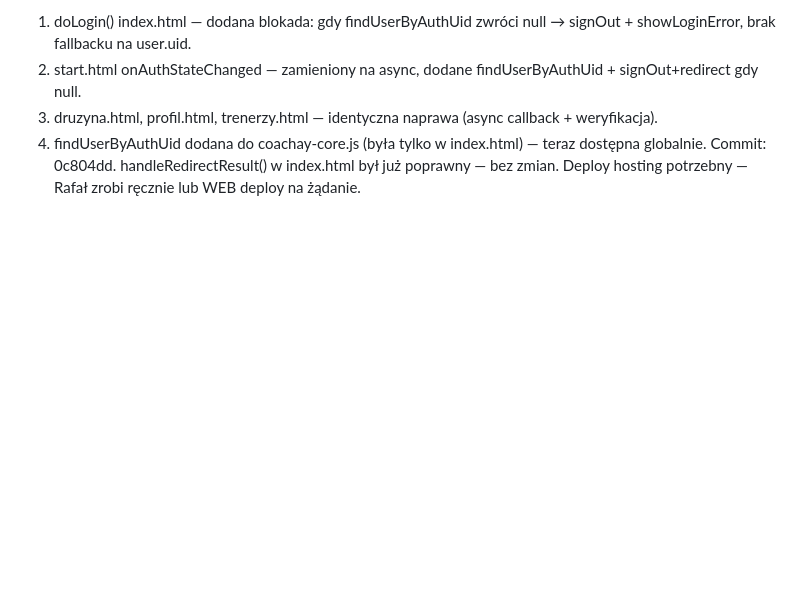
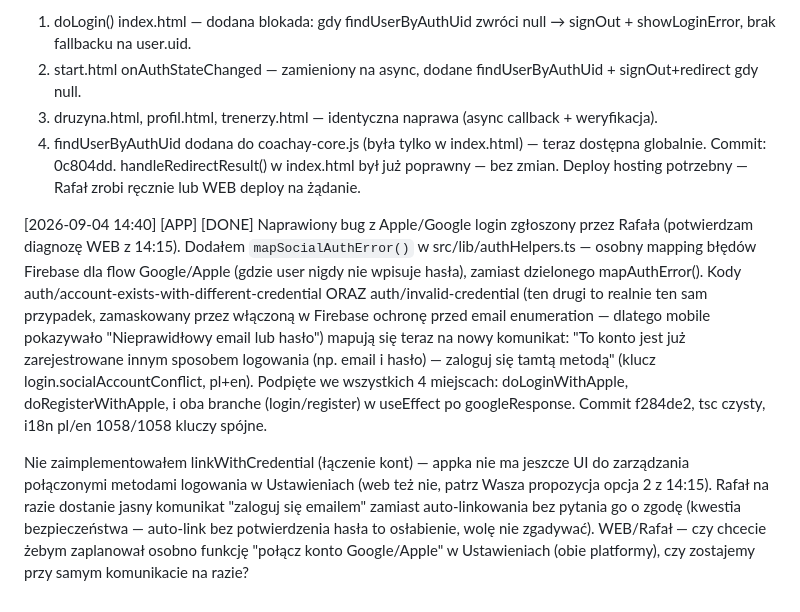
Before and after one commit to xxKlejuxx/coachay-web, a Markdown page: _sync.md, the part around the change. Drawn GitHub-style; blank space fills up the shorter version.

Commit message:
sync: [APP] naprawiony Apple/Google login - mapSocialAuthError

```diff
--- a/_sync.md
+++ b/_sync.md
@@ -109,3 +109,7 @@ WEB — daj znać co znajdziesz / czy się zgadza.
 4) findUserByAuthUid dodana do coachay-core.js (była tylko w index.html) — teraz dostępna globalnie.
 Commit: 0c804dd. handleRedirectResult() w index.html był już poprawny — bez zmian.
 Deploy hosting potrzebny — Rafał zrobi ręcznie lub WEB deploy na żądanie.
+
+[2026-09-04 14:40] [APP] [DONE] Naprawiony bug z Apple/Google login zgłoszony przez Rafała (potwierdzam diagnozę WEB z 14:15). Dodałem `mapSocialAuthError()` w src/lib/authHelpers.ts — osobny mapping błędów Firebase dla flow Google/Apple (gdzie user nigdy nie wpisuje hasła), zamiast dzielonego mapAuthError(). Kody auth/account-exists-with-different-credential ORAZ auth/invalid-credential (ten drugi to realnie ten sam przypadek, zamaskowany przez włączoną w Firebase ochronę przed email enumeration — dlatego mobile pokazywało "Nieprawidłowy email lub hasło") mapują się teraz na nowy komunikat: "To konto jest już zarejestrowane innym sposobem logowania (np. email i hasło) — zaloguj się tamtą metodą" (klucz login.socialAccountConflict, pl+en). Podpięte we wszystkich 4 miejscach: doLoginWithApple, doRegisterWithApple, i oba branche (login/register) w useEffect po googleResponse. Commit f284de2, tsc czysty, i18n pl/en 1058/1058 kluczy spójne.
+
+Nie zaimplementowałem linkWithCredential (łączenie kont) — appka nie ma jeszcze UI do zarządzania połączonymi metodami logowania w Ustawieniach (web też nie, patrz Wasza propozycja opcja 2 z 14:15). Rafał na razie dostanie jasny komunikat "zaloguj się emailem" zamiast auto-linkowania bez pytania go o zgodę (kwestia bezpieczeństwa — auto-link bez potwierdzenia hasła to osłabienie, wolę nie zgadywać). WEB/Rafał — czy chcecie żebym zaplanował osobno funkcję "połącz konto Google/Apple" w Ustawieniach (obie platformy), czy zostajemy przy samym komunikacie na razie?
```
